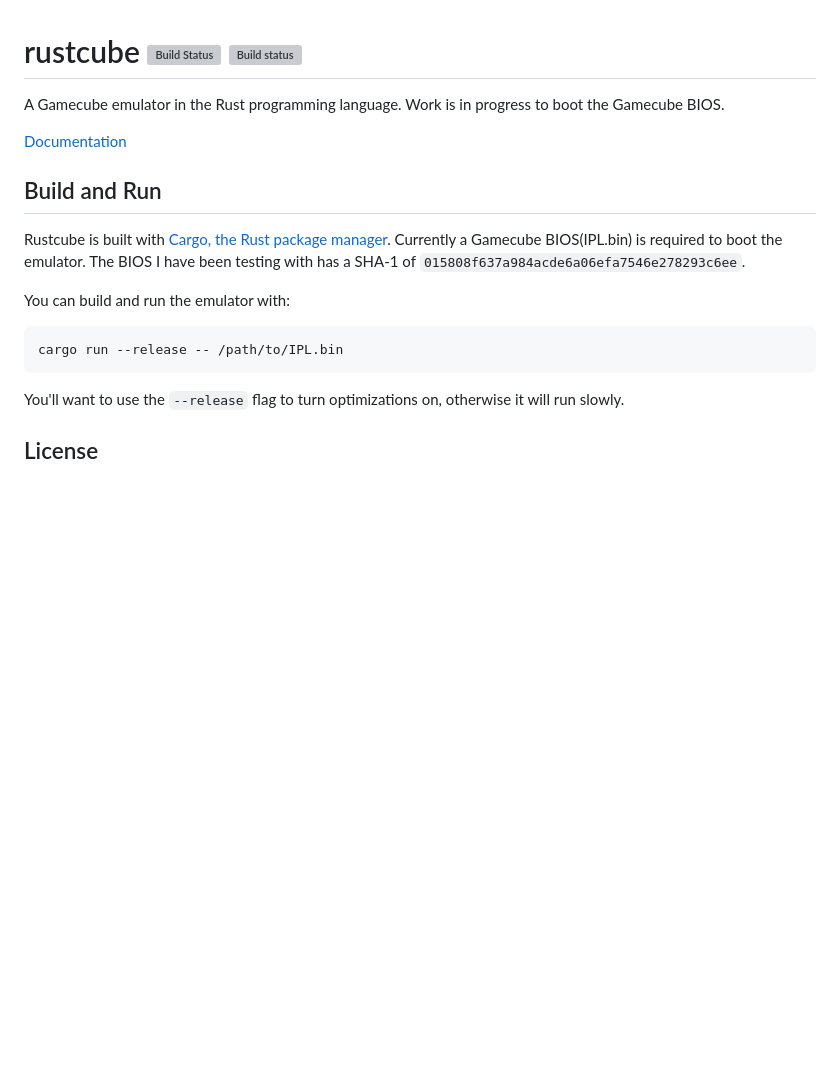
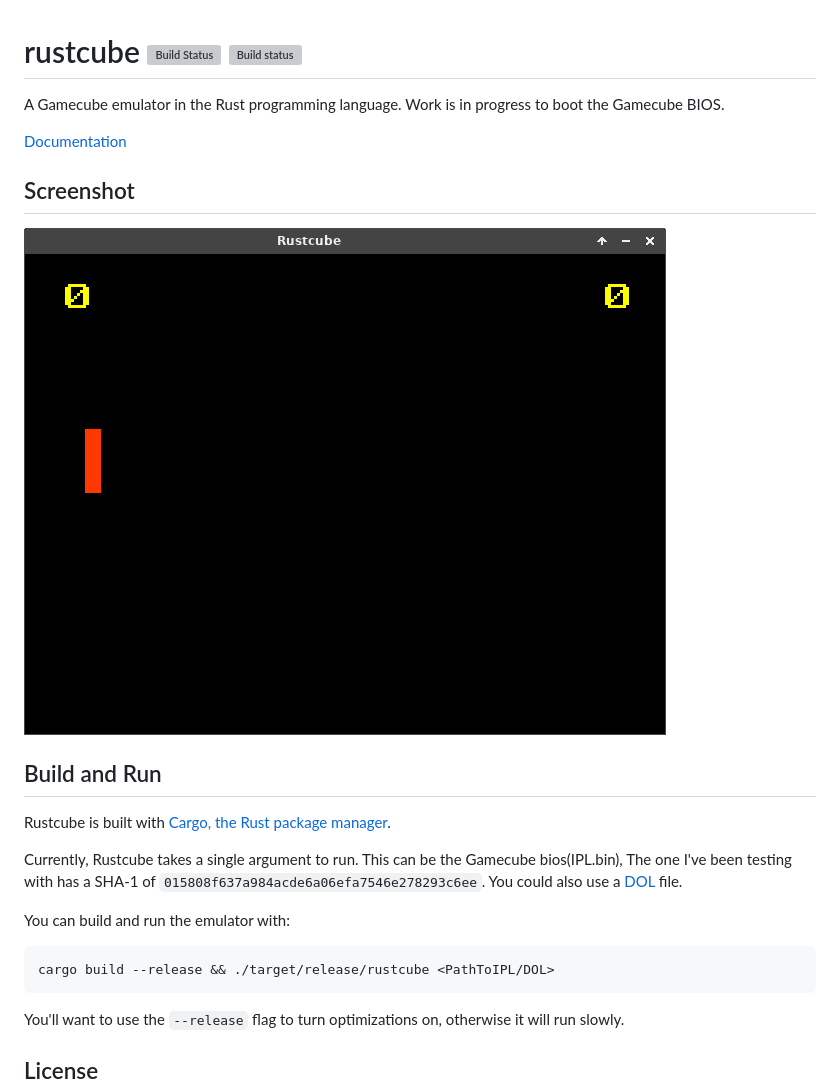
Before and after one commit to msierks/rustcube, a Markdown page: README.md, the part around the change. Rendered like a GitHub page; pictures changed too: media/screenshot.png (added); blank space fills up the shorter version; grey boxes are pictures that could not be loaded.

````diff
--- a/README.md
+++ b/README.md
@@ -4,14 +4,19 @@ A Gamecube emulator in the Rust programming language. Work is in progress to boo
 
 [Documentation](http://msierks.github.io/rustcube/rustcube/)
 
+## Screenshot
+![screenshot](media/screenshot.png)
+
 ## Build and Run
 
-Rustcube is built with [Cargo, the Rust package manager](https://www.rust-lang.org/). Currently a Gamecube BIOS(IPL.bin) is required to boot the emulator. The BIOS I have been testing with has a SHA-1 of `015808f637a984acde6a06efa7546e278293c6ee`.
+Rustcube is built with [Cargo, the Rust package manager](https://www.rust-lang.org/).
+
+Currently, Rustcube takes a single argument to run. This can be the Gamecube bios(IPL.bin), The one I've been testing with has a SHA-1 of `015808f637a984acde6a06efa7546e278293c6ee`. You could also use a [DOL](http://www.emulator-zone.com/doc.php/gamecube/) file.
 
 You can build and run the emulator with:
 
 ```
-cargo run --release -- /path/to/IPL.bin
+cargo build --release && ./target/release/rustcube <PathToIPL/DOL>
 ```
 
 You'll want to use the `--release` flag to turn optimizations on, otherwise it will run slowly.
````
